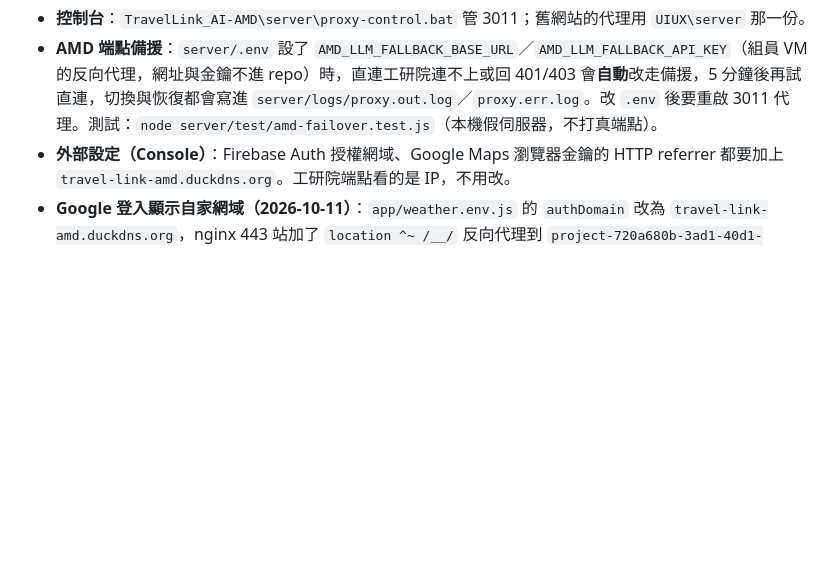
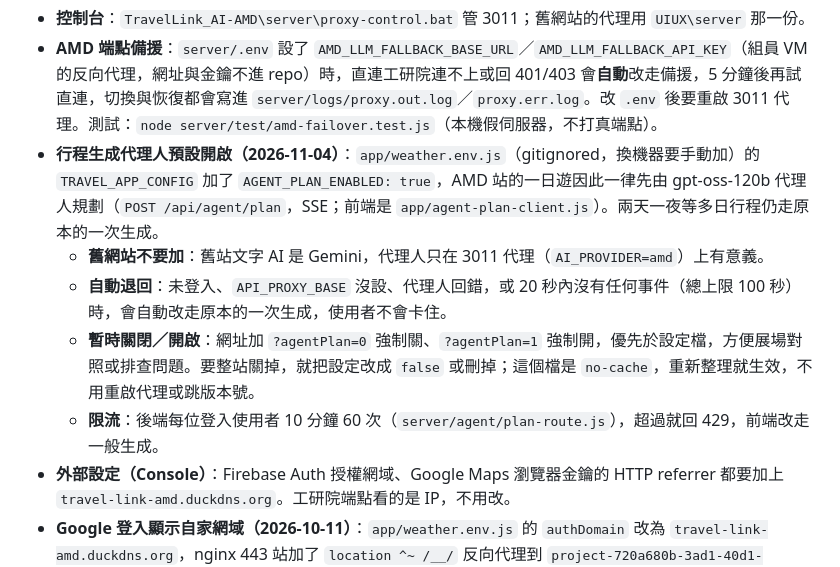
Before and after one commit to travellink-ai-team/TravelLink_AI-AMD, a Markdown page: DEPLOY.md, the part around the change. Drawn GitHub-style; blank space fills up the shorter version.

Commit message:
docs(deploy): 記錄 AMD 站行程生成代理人預設開啟（AGENT_PLAN_ENABLED）
Co-Authored-By: Claude Opus 5.5 <noreply@anthropic.com>

````diff
--- a/DEPLOY.md
+++ b/DEPLOY.md
@@ -553,5 +553,10 @@ netstat -an | findstr ":3001"
   ```
 - **控制台**：`TravelLink_AI-AMD\server\proxy-control.bat` 管 3011；舊網站的代理用 `UIUX\server` 那一份。
 - **AMD 端點備援**：`server/.env` 設了 `AMD_LLM_FALLBACK_BASE_URL`／`AMD_LLM_FALLBACK_API_KEY`（組員 VM 的反向代理，網址與金鑰不進 repo）時，直連工研院連不上或回 401/403 會**自動**改走備援，5 分鐘後再試直連，切換與恢復都會寫進 `server/logs/proxy.out.log`／`proxy.err.log`。改 `.env` 後要重啟 3011 代理。測試：`node server/test/amd-failover.test.js`（本機假伺服器，不打真端點）。
+- **行程生成代理人預設開啟（2026-11-04）**：`app/weather.env.js`（gitignored，換機器要手動加）的 `TRAVEL_APP_CONFIG` 加了 `AGENT_PLAN_ENABLED: true`，AMD 站的一日遊因此一律先由 gpt-oss-120b 代理人規劃（`POST /api/agent/plan`，SSE；前端是 `app/agent-plan-client.js`）。兩天一夜等多日行程仍走原本的一次生成。
+  - **舊網站不要加**：舊站文字 AI 是 Gemini，代理人只在 3011 代理（`AI_PROVIDER=amd`）上有意義。
+  - **自動退回**：未登入、`API_PROXY_BASE` 沒設、代理人回錯，或 20 秒內沒有任何事件（總上限 100 秒）時，會自動改走原本的一次生成，使用者不會卡住。
+  - **暫時關閉／開啟**：網址加 `?agentPlan=0` 強制關、`?agentPlan=1` 強制開，優先於設定檔，方便展場對照或排查問題。要整站關掉，就把設定改成 `false` 或刪掉；這個檔是 `no-cache`，重新整理就生效，不用重啟代理或跳版本號。
+  - **限流**：後端每位登入使用者 10 分鐘 60 次（`server/agent/plan-route.js`），超過就回 429，前端改走一般生成。
 - **外部設定（Console）**：Firebase Auth 授權網域、Google Maps 瀏覽器金鑰的 HTTP referrer 都要加上 `travel-link-amd.duckdns.org`。工研院端點看的是 IP，不用改。
 - **Google 登入顯示自家網域（2026-10-11）**：`app/weather.env.js` 的 `authDomain` 改為 `travel-link-amd.duckdns.org`，nginx 443 站加了 `location ^~ /__/` 反向代理到 `project-720a680b-3ad1-40d1-b07.firebaseapp.com`，Google 帳戶選擇畫面因此顯示本站而非 `*.firebaseapp.com`。前提是 Google Cloud OAuth 用戶端（Web client (auto created by Google Service)）已加入 JavaScript 來源 `https://travel-link-amd.duckdns.org` 與重新導向 URI `https://travel-link-amd.duckdns.org/__/auth/handler`，否則登入會出現 `redirect_uri_mismatch`。改 nginx 前的備份是 `nginx.conf.bak-20261011-amd-authdomain`。
````
